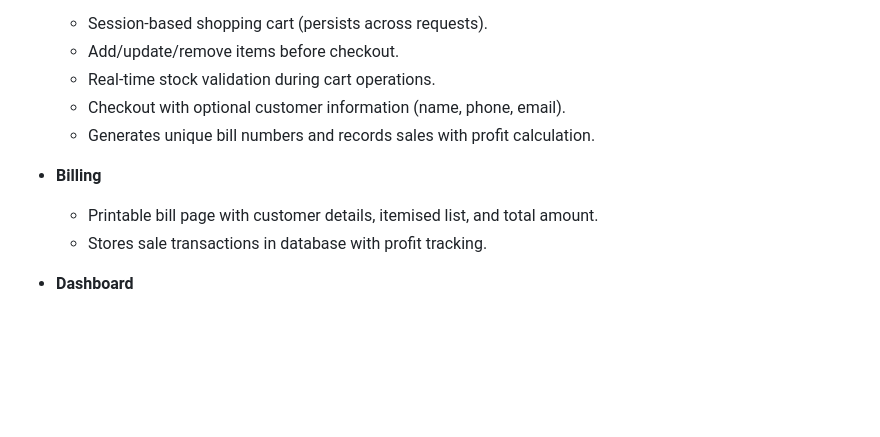
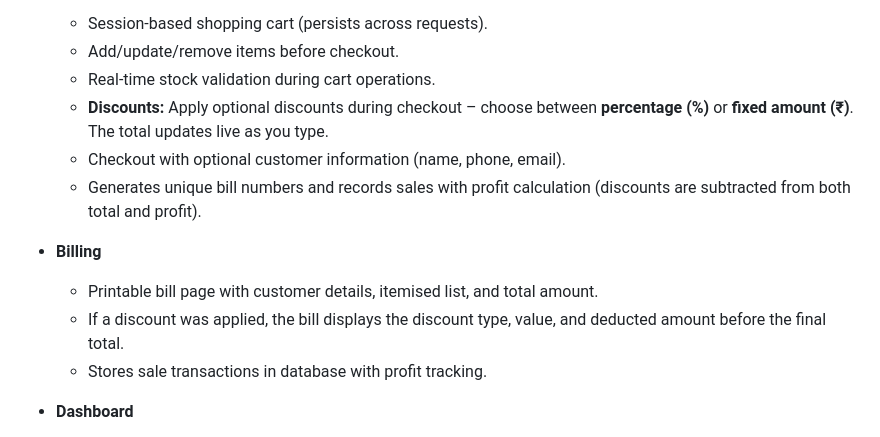
Before and after one commit to praful6342/InventoryProject, a Markdown page: README.md, the part around the change. Drawn GitHub-style; blank space fills up the shorter version.

Commit message:
Updated the ReadMe file to reflect the discount functionality update

```diff
--- a/README.md
+++ b/README.md
@@ -19,11 +19,13 @@ A full-featured inventory and sales management system for clothing stores, with
   - Session‑based shopping cart (persists across requests).
   - Add/update/remove items before checkout.
   - Real‑time stock validation during cart operations.
+  - **Discounts:** Apply optional discounts during checkout – choose between **percentage (%)** or **fixed amount (₹)**. The total updates live as you type.
   - Checkout with optional customer information (name, phone, email).
-  - Generates unique bill numbers and records sales with profit calculation.
+  - Generates unique bill numbers and records sales with profit calculation (discounts are subtracted from both total and profit).
 
 - **Billing**
   - Printable bill page with customer details, itemised list, and total amount.
+  - If a discount was applied, the bill displays the discount type, value, and deducted amount before the final total.
   - Stores sale transactions in database with profit tracking.
 
 - **Dashboard**
```
